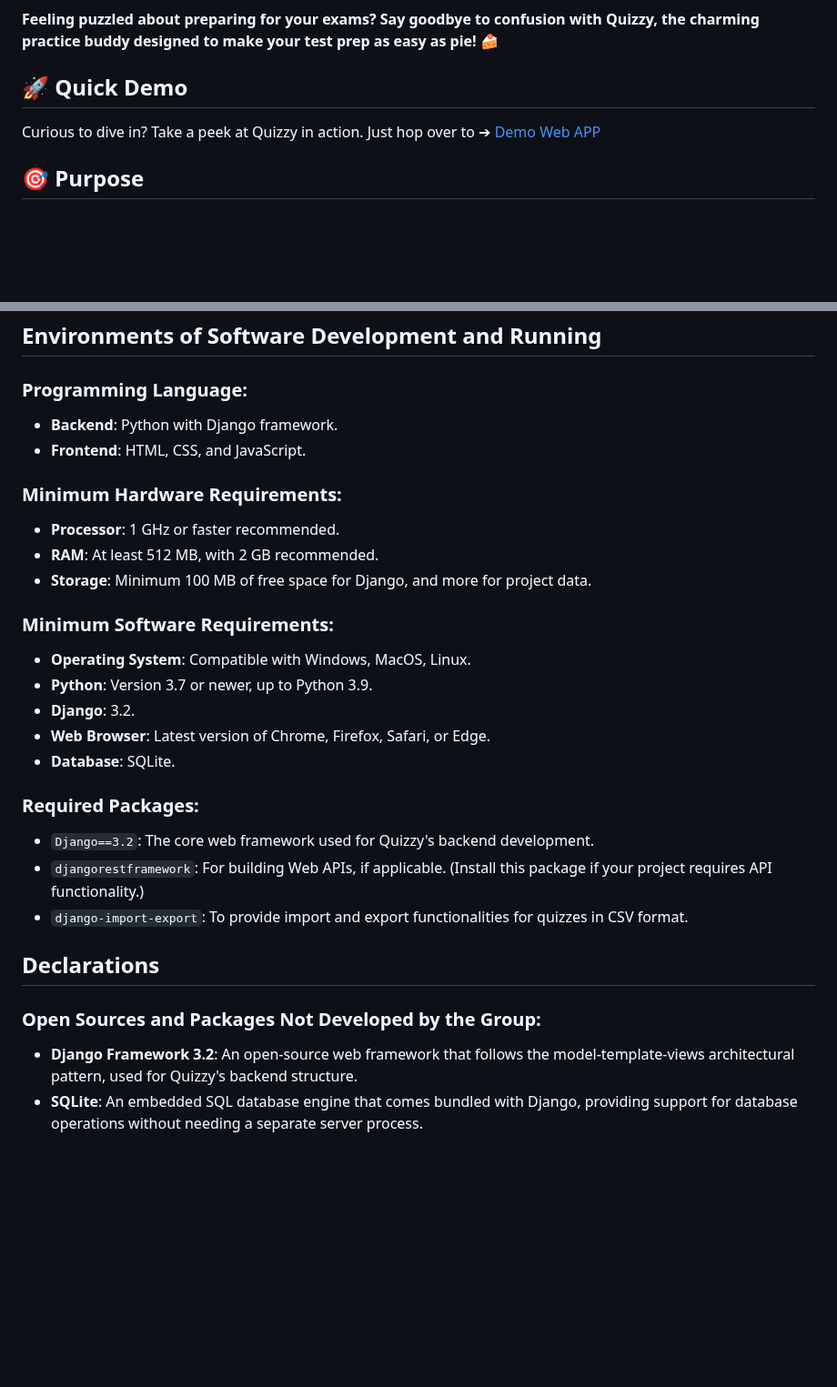
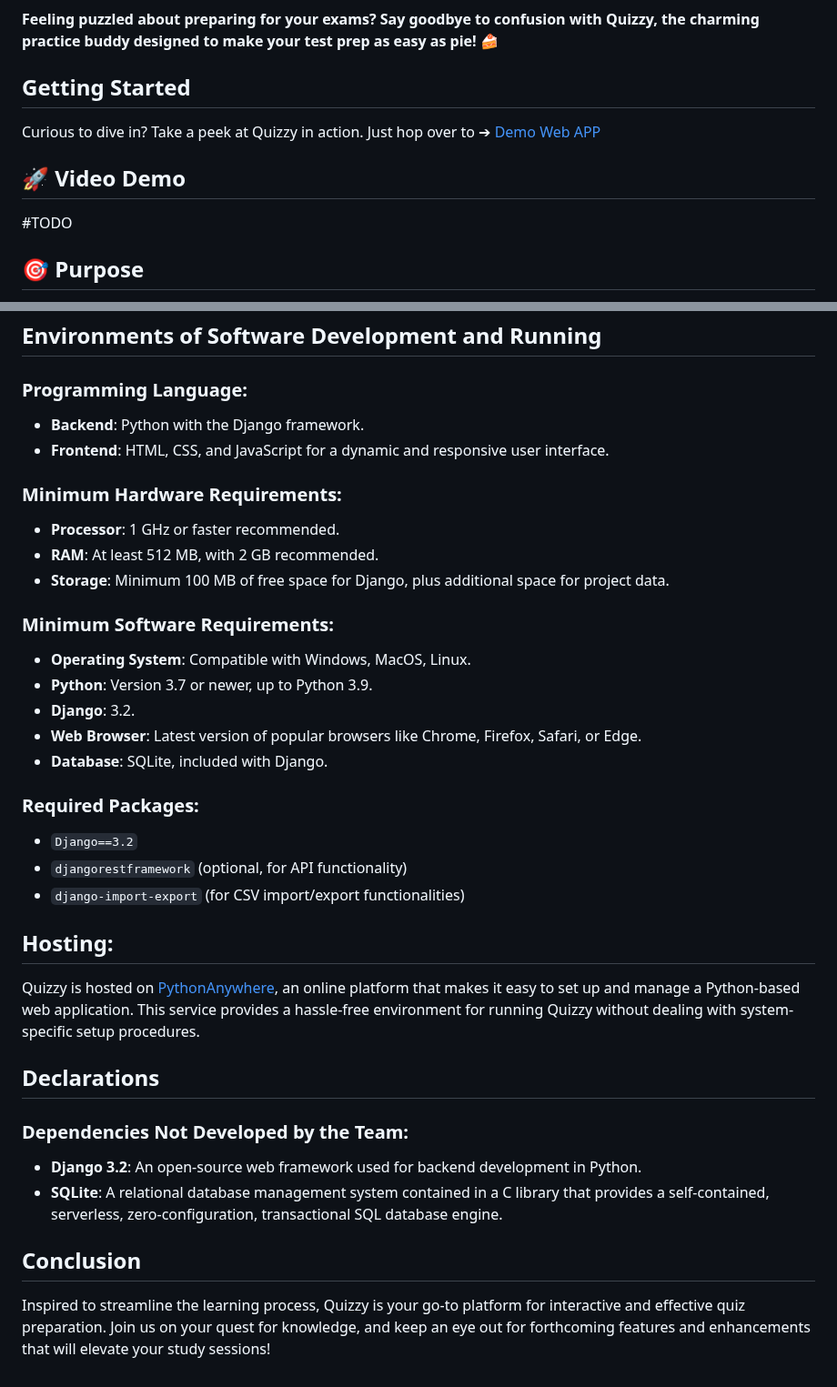
Before and after one commit to KirsteenJ/COMP223-221-Final-Term-Project-Section-A-Quizzy, a Markdown page: README.md, 2 parts joined by grey strips. Shown at 91% size. Drawn GitHub-style; blank space fills up the shorter version.

```diff
--- a/README.md
+++ b/README.md
@@ -58,8 +58,11 @@ erDiagram
 
 **Feeling puzzled about preparing for your exams? Say goodbye to confusion with Quizzy, the charming practice buddy designed to make your test prep as easy as pie!** 🍰
 
-## 🚀 Quick Demo
+## Getting Started
 Curious to dive in? Take a peek at Quizzy in action. Just hop over to ➔ [Demo Web APP](http://getbackwork.pythonanywhere.com/quiz)
+
+## 🚀 Video Demo
+#TODO
 
 ## 🎯 Purpose
 **Quizzy** is not just a tool; it's your personal cheerleader- ensuring you're sprint-ready for any test coming your way. Whether it's acing your school exams or smashing that professional certification, Quizzy's got your back!
@@ -133,32 +136,40 @@ Tomorrow's Quizzy shines with features unheard and unseen:
 
 ### Programming Language:
 
-- **Backend**: Python with Django framework.
-- **Frontend**: HTML, CSS, and JavaScript.
+- **Backend**: Python with the Django framework.
+- **Frontend**: HTML, CSS, and JavaScript for a dynamic and responsive user interface.
 
 ### Minimum Hardware Requirements:
 
 - **Processor**: 1 GHz or faster recommended.
 - **RAM**: At least 512 MB, with 2 GB recommended.
-- **Storage**: Minimum 100 MB of free space for Django, and more for project data.
+- **Storage**: Minimum 100 MB of free space for Django, plus additional space for project data.
 
 ### Minimum Software Requirements:
 
 - **Operating System**: Compatible with Windows, MacOS, Linux.
 - **Python**: Version 3.7 or newer, up to Python 3.9.
 - **Django**: 3.2.
-- **Web Browser**: Latest version of Chrome, Firefox, Safari, or Edge.
-- **Database**: SQLite.
+- **Web Browser**: Latest version of popular browsers like Chrome, Firefox, Safari, or Edge.
+- **Database**: SQLite, included with Django.
 
 ### Required Packages:
 
-- `Django==3.2`: The core web framework used for Quizzy's backend development.
-- `djangorestframework`: For building Web APIs, if applicable. (Install this package if your project requires API functionality.)
-- `django-import-export`: To provide import and export functionalities for quizzes in CSV format.
+- `Django==3.2`
+- `djangorestframework` (optional, for API functionality)
+- `django-import-export` (for CSV import/export functionalities)
+
+## Hosting:
+
+Quizzy is hosted on [PythonAnywhere](https://www.pythonanywhere.com/), an online platform that makes it easy to set up and manage a Python-based web application. This service provides a hassle-free environment for running Quizzy without dealing with system-specific setup procedures.
 
 ## Declarations
 
-### Open Sources and Packages Not Developed by the Group:
+### Dependencies Not Developed by the Team:
 
-- **Django Framework 3.2**: An open-source web framework that follows the model-template-views architectural pattern, used for Quizzy's backend structure.
-- **SQLite**: An embedded SQL database engine that comes bundled with Django, providing support for database operations without needing a separate server process.
+- **Django 3.2**: An open-source web framework used for backend development in Python.
+- **SQLite**: A relational database management system contained in a C library that provides a self-contained, serverless, zero-configuration, transactional SQL database engine.
+
+## Conclusion
+
+Inspired to streamline the learning process, Quizzy is your go-to platform for interactive and effective quiz preparation. Join us on your quest for knowledge, and keep an eye out for forthcoming features and enhancements that will elevate your study sessions!
```
